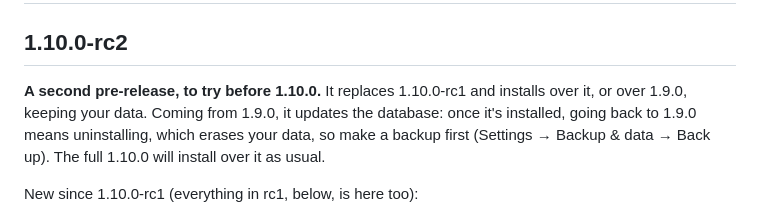
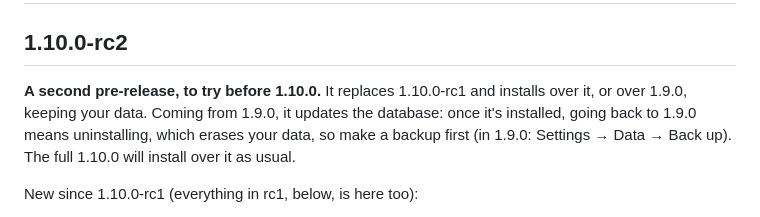
Before and after one commit to saisaharsh3/Leftovers, a Markdown page: CHANGELOG.md, the part around the change. GitHub-like rendering.

Commit message:
Changelog: the rc2 backup step names Settings as 1.9.0 shows it

```diff
--- a/CHANGELOG.md
+++ b/CHANGELOG.md
@@ -7,7 +7,7 @@ All notable changes to Leftovers. Download any version from
 
 ## 1.10.0-rc2
 
-**A second pre-release, to try before 1.10.0.** It replaces 1.10.0-rc1 and installs over it, or over 1.9.0, keeping your data. Coming from 1.9.0, it updates the database: once it's installed, going back to 1.9.0 means uninstalling, which erases your data, so make a backup first (Settings → Backup & data → Back up). The full 1.10.0 will install over it as usual.
+**A second pre-release, to try before 1.10.0.** It replaces 1.10.0-rc1 and installs over it, or over 1.9.0, keeping your data. Coming from 1.9.0, it updates the database: once it's installed, going back to 1.9.0 means uninstalling, which erases your data, so make a backup first (in 1.9.0: Settings → Data → Back up). The full 1.10.0 will install over it as usual.
 
 New since 1.10.0-rc1 (everything in rc1, below, is here too):
 
```
